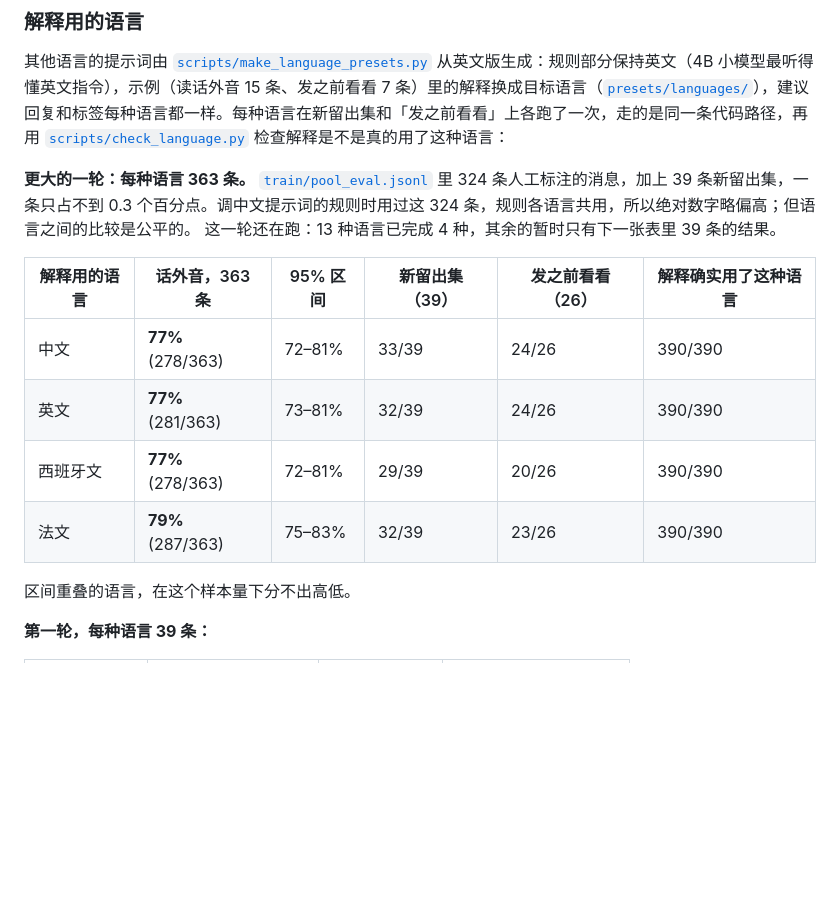
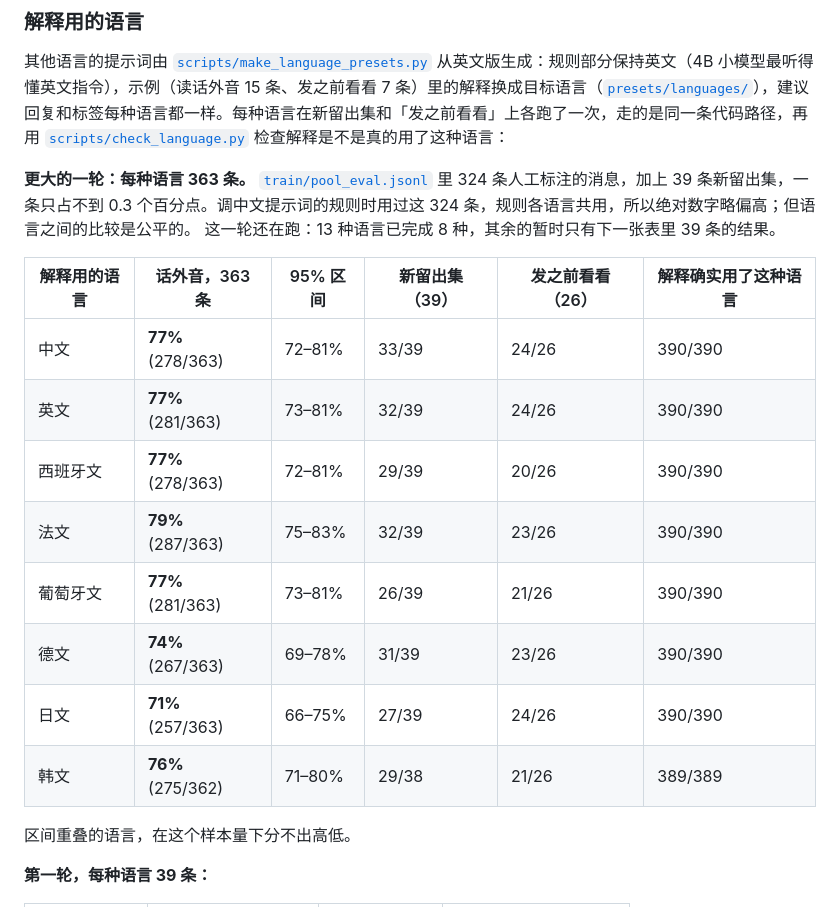
Before and after one commit to timothyzhbw-jpg/undertone, a Markdown page: README.zh-CN.md, the part around the change. Rendered like a GitHub page; blank space fills up the shorter version.

```diff
--- a/README.zh-CN.md
+++ b/README.zh-CN.md
@@ -88,7 +88,7 @@ swift run UndertoneDemo
 其他语言的提示词由 [`scripts/make_language_presets.py`](scripts/make_language_presets.py) 从英文版生成：规则部分保持英文（4B 小模型最听得懂英文指令），示例（读话外音 15 条、发之前看看 7 条）里的解释换成目标语言（[`presets/languages/`](presets/languages)），建议回复和标签每种语言都一样。每种语言在新留出集和「发之前看看」上各跑了一次，走的是同一条代码路径，再用 [`scripts/check_language.py`](scripts/check_language.py) 检查解释是不是真的用了这种语言：
 
 <!-- big-table:start -->
-**更大的一轮：每种语言 363 条。** [`train/pool_eval.jsonl`](train/pool_eval.jsonl) 里 324 条人工标注的消息，加上 39 条新留出集，一条只占不到 0.3 个百分点。调中文提示词的规则时用过这 324 条，规则各语言共用，所以绝对数字略偏高；但语言之间的比较是公平的。 这一轮还在跑：13 种语言已完成 4 种，其余的暂时只有下一张表里 39 条的结果。
+**更大的一轮：每种语言 363 条。** [`train/pool_eval.jsonl`](train/pool_eval.jsonl) 里 324 条人工标注的消息，加上 39 条新留出集，一条只占不到 0.3 个百分点。调中文提示词的规则时用过这 324 条，规则各语言共用，所以绝对数字略偏高；但语言之间的比较是公平的。 这一轮还在跑：13 种语言已完成 8 种，其余的暂时只有下一张表里 39 条的结果。
 
 | 解释用的语言 | 话外音，363 条 | 95% 区间 | 新留出集（39） | 发之前看看（26） | 解释确实用了这种语言 |
 |---|---|---|---|---|---|
@@ -96,6 +96,10 @@ swift run UndertoneDemo
 | 英文 | **77%** (281/363) | 73–81% | 32/39 | 24/26 | 390/390 |
 | 西班牙文 | **77%** (278/363) | 72–81% | 29/39 | 20/26 | 390/390 |
 | 法文 | **79%** (287/363) | 75–83% | 32/39 | 23/26 | 390/390 |
+| 葡萄牙文 | **77%** (281/363) | 73–81% | 26/39 | 21/26 | 390/390 |
+| 德文 | **74%** (267/363) | 69–78% | 31/39 | 23/26 | 390/390 |
+| 日文 | **71%** (257/363) | 66–75% | 27/39 | 24/26 | 390/390 |
+| 韩文 | **76%** (275/362) | 71–80% | 29/38 | 21/26 | 389/389 |
 
 区间重叠的语言，在这个样本量下分不出高低。
 <!-- big-table:end -->
```
Also changed, not shown: README.md (+5 -1 lines).
